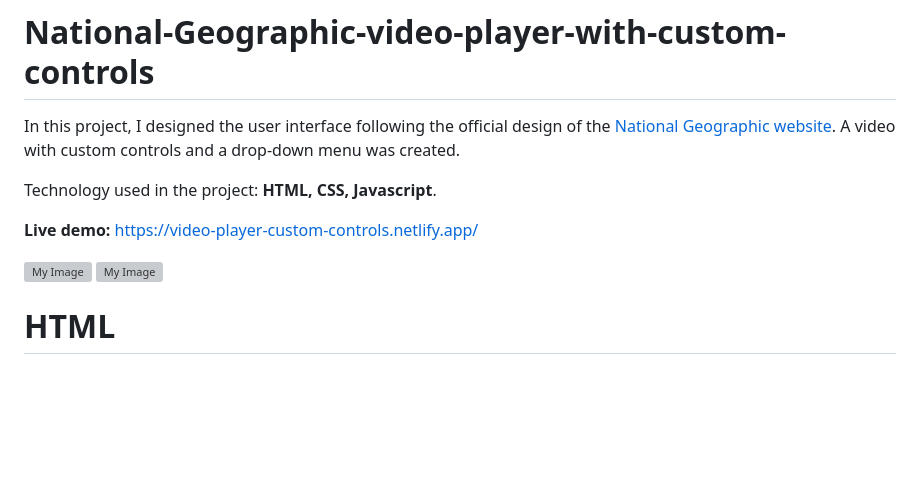
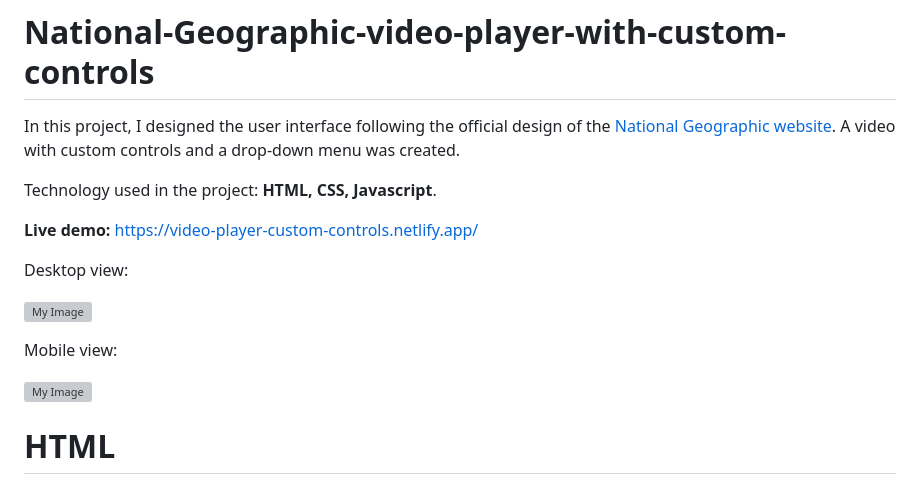
Before and after one commit to BogdanaPlazinic/National-Geographic-video-player-custom-controls, a Markdown page: README.md, the part around the change. Drawn GitHub-style; blank space fills up the shorter version; grey boxes are pictures that could not be loaded.

```diff
--- a/README.md
+++ b/README.md
@@ -6,7 +6,12 @@ Technology used in the project: **HTML, CSS, Javascript**.
 
 **Live demo:** https://video-player-custom-controls.netlify.app/
 
+Desktop view:
+
 ![My Image](https://github.com/BogdanaPlazinic/National-Geographic-video-player-custom-controls/blob/master/md-img/National%20Geographic%20desktop.gif)
+
+Mobile view:
+
 ![My Image](https://github.com/BogdanaPlazinic/National-Geographic-video-player-custom-controls/blob/master/md-img/National%20Geographic%20mobile.gif)
 
 
```
